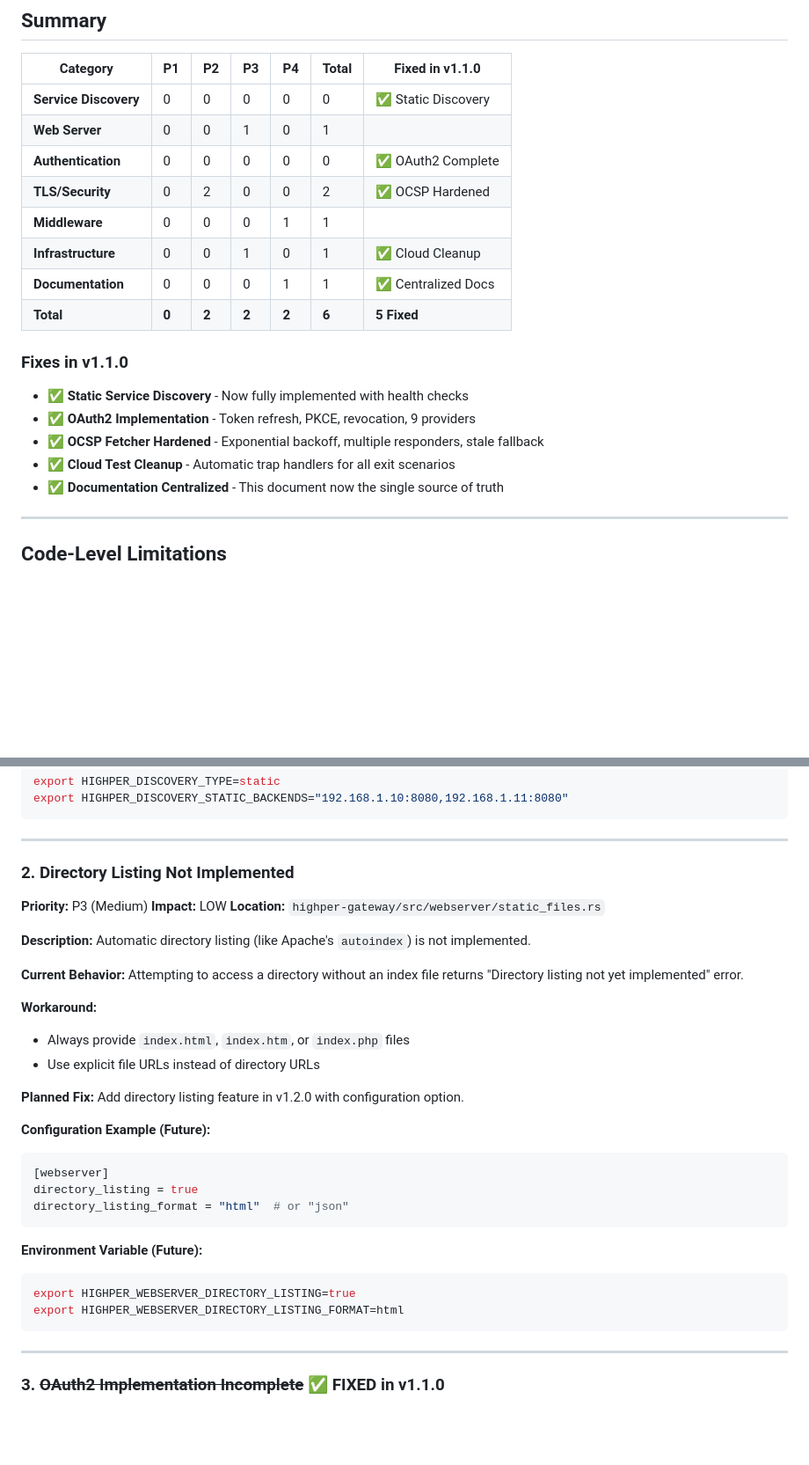
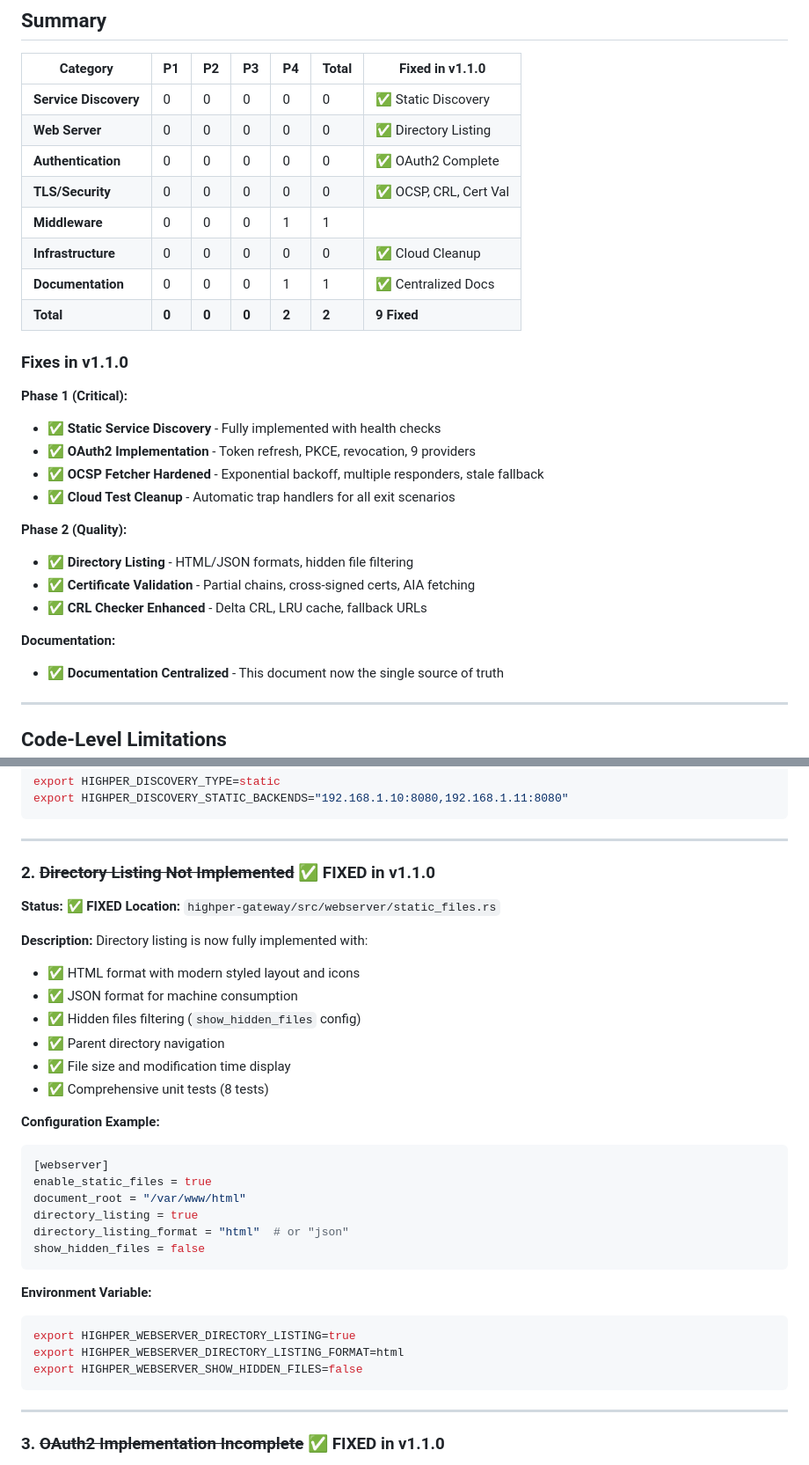
Before and after one commit to highperapp/highper-gateway, a Markdown page: KNOWN_LIMITATIONS.md, 2 parts joined by grey strips. Shown at 88% size. Rendered like a GitHub page; blank space fills up the shorter version.

````diff
--- a/KNOWN_LIMITATIONS.md
+++ b/KNOWN_LIMITATIONS.md
@@ -31,20 +31,28 @@ This document provides a comprehensive list of known limitations, incomplete fea
 | Category | P1 | P2 | P3 | P4 | Total | Fixed in v1.1.0 |
 |----------|----|----|----|----|-------|-----------------|
 | **Service Discovery** | 0 | 0 | 0 | 0 | 0 | ✅ Static Discovery |
-| **Web Server** | 0 | 0 | 1 | 0 | 1 | |
+| **Web Server** | 0 | 0 | 0 | 0 | 0 | ✅ Directory Listing |
 | **Authentication** | 0 | 0 | 0 | 0 | 0 | ✅ OAuth2 Complete |
-| **TLS/Security** | 0 | 2 | 0 | 0 | 2 | ✅ OCSP Hardened |
+| **TLS/Security** | 0 | 0 | 0 | 0 | 0 | ✅ OCSP, CRL, Cert Val |
 | **Middleware** | 0 | 0 | 0 | 1 | 1 | |
-| **Infrastructure** | 0 | 0 | 1 | 0 | 1 | ✅ Cloud Cleanup |
+| **Infrastructure** | 0 | 0 | 0 | 0 | 0 | ✅ Cloud Cleanup |
 | **Documentation** | 0 | 0 | 0 | 1 | 1 | ✅ Centralized Docs |
-| **Total** | **0** | **2** | **2** | **2** | **6** | **5 Fixed** |
+| **Total** | **0** | **0** | **0** | **2** | **2** | **9 Fixed** |
 
 ### Fixes in v1.1.0
 
-- ✅ **Static Service Discovery** - Now fully implemented with health checks
+**Phase 1 (Critical):**
+- ✅ **Static Service Discovery** - Fully implemented with health checks
 - ✅ **OAuth2 Implementation** - Token refresh, PKCE, revocation, 9 providers
 - ✅ **OCSP Fetcher Hardened** - Exponential backoff, multiple responders, stale fallback
 - ✅ **Cloud Test Cleanup** - Automatic trap handlers for all exit scenarios
+
+**Phase 2 (Quality):**
+- ✅ **Directory Listing** - HTML/JSON formats, hidden file filtering
+- ✅ **Certificate Validation** - Partial chains, cross-signed certs, AIA fetching
+- ✅ **CRL Checker Enhanced** - Delta CRL, LRU cache, fallback URLs
+
+**Documentation:**
 - ✅ **Documentation Centralized** - This document now the single source of truth
 
 ---
@@ -87,36 +95,35 @@ export HIGHPER_DISCOVERY_STATIC_BACKENDS="192.168.1.10:8080,192.168.1.11:8080"
 
 ---
 
-### 2. Directory Listing Not Implemented
+### 2. ~~Directory Listing Not Implemented~~ ✅ FIXED in v1.1.0
 
-**Priority:** P3 (Medium)
-**Impact:** LOW
+**Status:** ✅ **FIXED**
 **Location:** `highper-gateway/src/webserver/static_files.rs`
 
 **Description:**
-Automatic directory listing (like Apache's `autoindex`) is not implemented.
+Directory listing is now fully implemented with:
+- ✅ HTML format with modern styled layout and icons
+- ✅ JSON format for machine consumption
+- ✅ Hidden files filtering (`show_hidden_files` config)
+- ✅ Parent directory navigation
+- ✅ File size and modification time display
+- ✅ Comprehensive unit tests (8 tests)
 
-**Current Behavior:**
-Attempting to access a directory without an index file returns "Directory listing not yet implemented" error.
-
-**Workaround:**
-- Always provide `index.html`, `index.htm`, or `index.php` files
-- Use explicit file URLs instead of directory URLs
-
-**Planned Fix:**
-Add directory listing feature in v1.2.0 with configuration option.
-
-**Configuration Example (Future):**
+**Configuration Example:**
 ```toml
 [webserver]
+enable_static_files = true
+document_root = "/var/www/html"
 directory_listing = true
 directory_listing_format = "html"  # or "json"
+show_hidden_files = false
 ```
 
-**Environment Variable (Future):**
+**Environment Variable:**
 ```bash
 export HIGHPER_WEBSERVER_DIRECTORY_LISTING=true
 export HIGHPER_WEBSERVER_DIRECTORY_LISTING_FORMAT=html
+export HIGHPER_WEBSERVER_SHOW_HIDDEN_FILES=false
 ```
 
 ---
````
Also changed, not shown: other parts of KNOWN_LIMITATIONS.md (+49 -31 lines).
